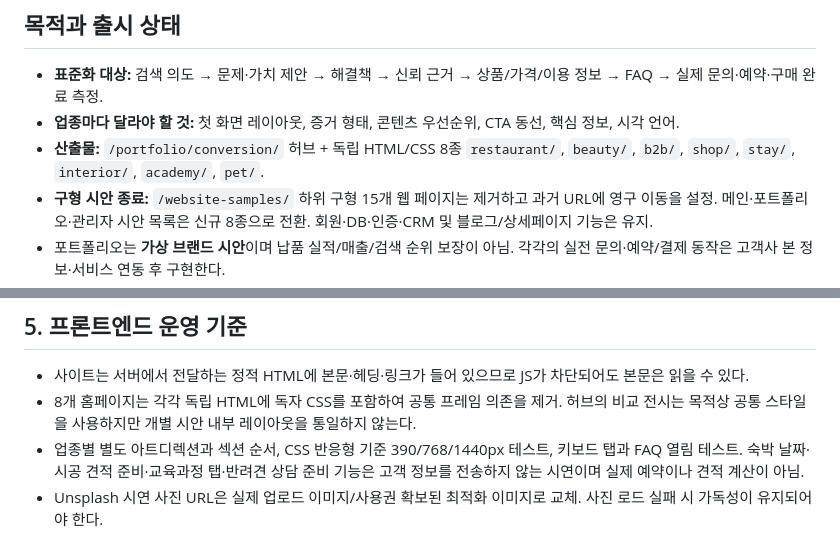
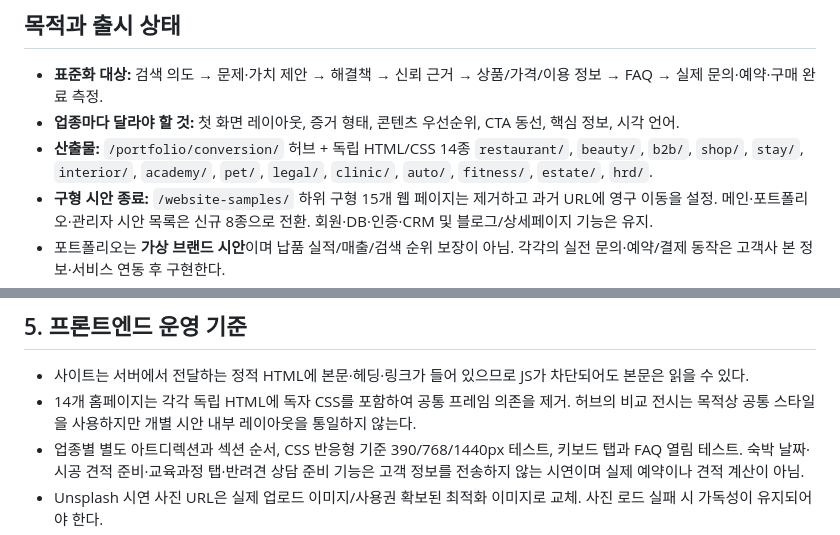
Before and after one commit to goldeye24-hub/momentum, a Markdown page: docs/conversion-portfolio-master-v2.md, 2 parts joined by grey strips. Rendered like a GitHub page.

Commit message:
Update agency copy and CRO master guide to fourteen distinct industry design previews

```diff
--- a/docs/conversion-portfolio-master-v2.md
+++ b/docs/conversion-portfolio-master-v2.md
@@ -3,7 +3,7 @@
 ## 목적과 출시 상태
 - **표준화 대상:** 검색 의도 → 문제·가치 제안 → 해결책 → 신뢰 근거 → 상품/가격/이용 정보 → FAQ → 실제 문의·예약·구매 완료 측정.
 - **업종마다 달라야 할 것:** 첫 화면 레이아웃, 증거 형태, 콘텐츠 우선순위, CTA 동선, 핵심 정보, 시각 언어.
-- **산출물:** `/portfolio/conversion/` 허브 + 독립 HTML/CSS 8종 `restaurant/`, `beauty/`, `b2b/`, `shop/`, `stay/`, `interior/`, `academy/`, `pet/`.
+- **산출물:** `/portfolio/conversion/` 허브 + 독립 HTML/CSS 14종 `restaurant/`, `beauty/`, `b2b/`, `shop/`, `stay/`, `interior/`, `academy/`, `pet/`, `legal/`, `clinic/`, `auto/`, `fitness/`, `estate/`, `hrd/`.
 - **구형 시안 종료:** `/website-samples/` 하위 구형 15개 웹 페이지는 제거하고 과거 URL에 영구 이동을 설정. 메인·포트폴리오·관리자 시안 목록은 신규 8종으로 전환. 회원·DB·인증·CRM 및 블로그/상세페이지 기능은 유지.
 - 포트폴리오는 **가상 브랜드 시안**이며 납품 실적/매출/검색 순위 보장이 아님. 각각의 실전 문의·예약/결제 동작은 고객사 본 정보·서비스 연동 후 구현한다.
 - **가격문구 확정:** “지금 보는 홈페이지 30만원으로 제작 가능합니다.” 작은 글씨 “호스팅비는 별도”. 실제 납품 범위/추가 기능/수정/세금 등은 개별 계약 및 표시광고 검토.
@@ -49,7 +49,7 @@
 
 ## 5. 프론트엔드 운영 기준
 - 사이트는 서버에서 전달하는 정적 HTML에 본문·헤딩·링크가 들어 있으므로 JS가 차단되어도 본문은 읽을 수 있다.
-- 8개 홈페이지는 각각 독립 HTML에 독자 CSS를 포함하여 공통 프레임 의존을 제거. 허브의 비교 전시는 목적상 공통 스타일을 사용하지만 개별 시안 내부 레이아웃을 통일하지 않는다.
+- 14개 홈페이지는 각각 독립 HTML에 독자 CSS를 포함하여 공통 프레임 의존을 제거. 허브의 비교 전시는 목적상 공통 스타일을 사용하지만 개별 시안 내부 레이아웃을 통일하지 않는다.
 - 업종별 별도 아트디렉션과 섹션 순서, CSS 반응형 기준 390/768/1440px 테스트, 키보드 탭과 FAQ 열림 테스트. 숙박 날짜·시공 견적 준비·교육과정 탭·반려견 상담 준비 기능은 고객 정보를 전송하지 않는 시연이며 실제 예약이나 견적 계산이 아님.
 - Unsplash 시연 사진 URL은 실제 업로드 이미지/사용권 확보된 최적화 이미지로 교체. 사진 로드 실패 시 가독성이 유지되어야 한다.
 - 고객 개인정보를 받는 실제 문의는 기존 모멘텀 문의 폼과 CRM을 재사용한다. 가상 브랜드 시안의 가짜 폼/가짜 구매 CTA를 만들지 않는다.
```
